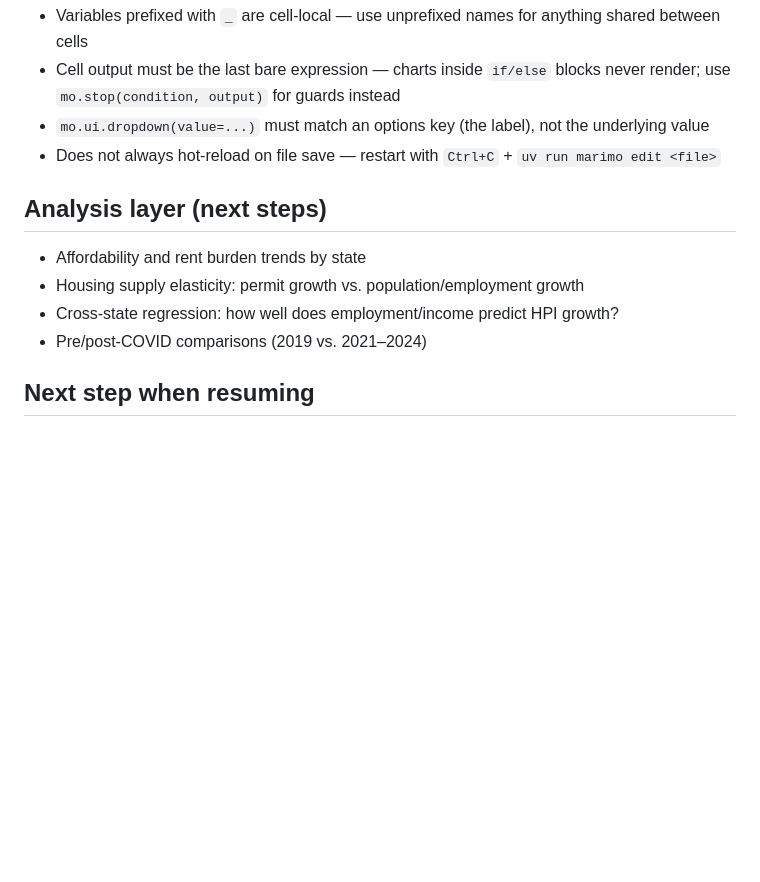
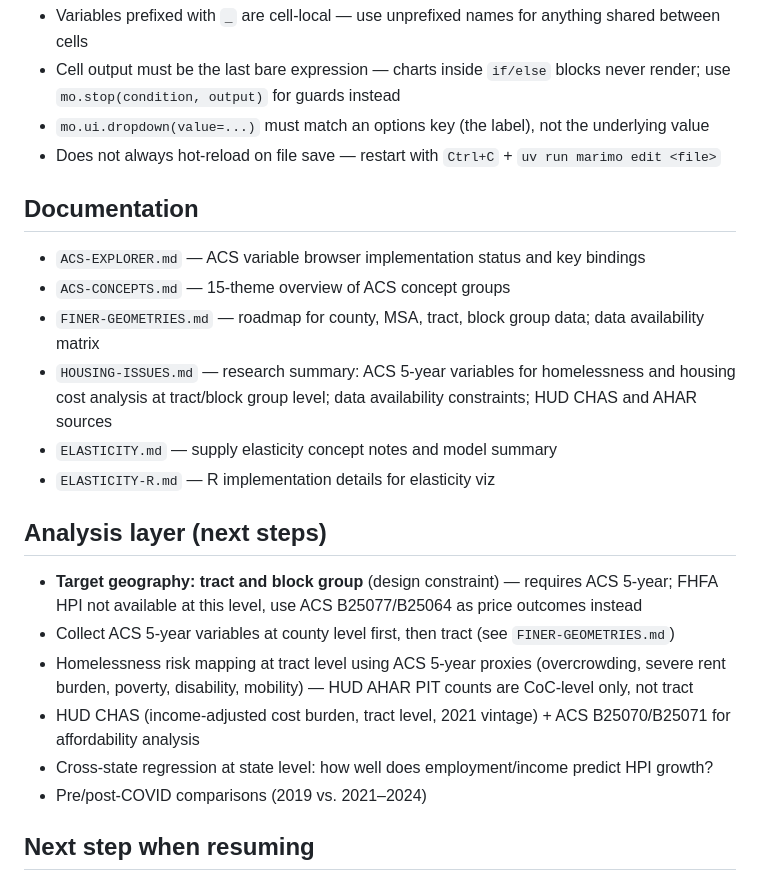
Before and after one commit to hhm-gh/housing, a Markdown page: CLAUDE.md, the part around the change. Rendered like a GitHub page; blank space fills up the shorter version.

```diff
--- a/CLAUDE.md
+++ b/CLAUDE.md
@@ -133,10 +133,20 @@ uv run jupyter notebook analysis.ipynb
 - `mo.ui.dropdown(value=...)` must match an options key (the label), not the underlying value
 - Does not always hot-reload on file save — restart with `Ctrl+C` + `uv run marimo edit <file>`
 
+## Documentation
+- `ACS-EXPLORER.md` — ACS variable browser implementation status and key bindings
+- `ACS-CONCEPTS.md` — 15-theme overview of ACS concept groups
+- `FINER-GEOMETRIES.md` — roadmap for county, MSA, tract, block group data; data availability matrix
+- `HOUSING-ISSUES.md` — research summary: ACS 5-year variables for homelessness and housing cost analysis at tract/block group level; data availability constraints; HUD CHAS and AHAR sources
+- `ELASTICITY.md` — supply elasticity concept notes and model summary
+- `ELASTICITY-R.md` — R implementation details for elasticity viz
+
 ## Analysis layer (next steps)
-- Affordability and rent burden trends by state
-- Housing supply elasticity: permit growth vs. population/employment growth
-- Cross-state regression: how well does employment/income predict HPI growth?
+- **Target geography: tract and block group** (design constraint) — requires ACS 5-year; FHFA HPI not available at this level, use ACS B25077/B25064 as price outcomes instead
+- Collect ACS 5-year variables at county level first, then tract (see `FINER-GEOMETRIES.md`)
+- Homelessness risk mapping at tract level using ACS 5-year proxies (overcrowding, severe rent burden, poverty, disability, mobility) — HUD AHAR PIT counts are CoC-level only, not tract
+- HUD CHAS (income-adjusted cost burden, tract level, 2021 vintage) + ACS B25070/B25071 for affordability analysis
+- Cross-state regression at state level: how well does employment/income predict HPI growth?
 - Pre/post-COVID comparisons (2019 vs. 2021–2024)
 
 ## Next step when resuming
```
Also changed, not shown: FINER-GEOMETRIES.md (+14 -0 lines), HOUSING-ISSUES.md (added, +160 -0 lines).
